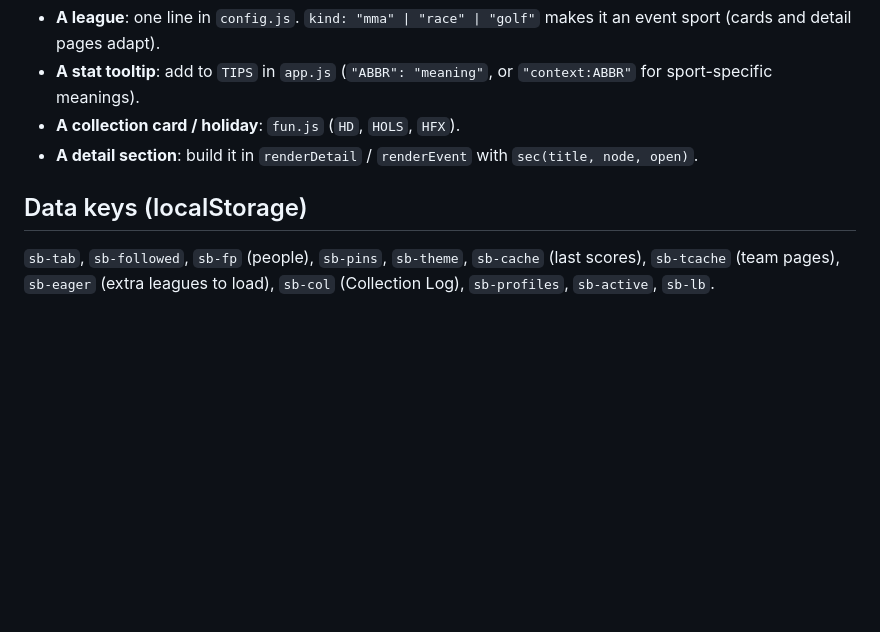
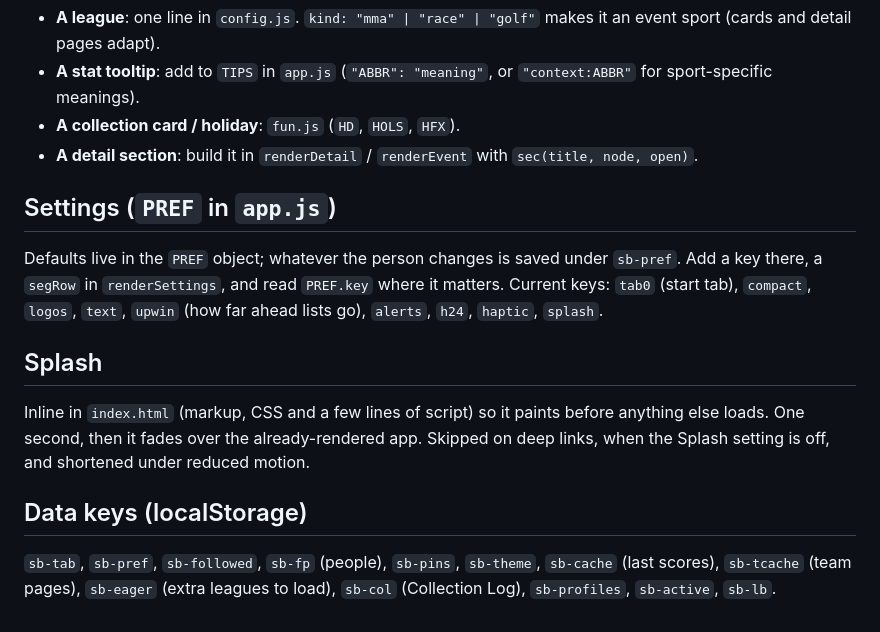
Before and after one commit to mf442zh4pk-lab/scoreboard, a Markdown page: README.md, the part around the change. Rendered like a GitHub page; blank space fills up the shorter version.

Commit message:
Update README.md with Settings and Splash sections
Added sections for Settings and Splash in README.md.

```diff
--- a/README.md
+++ b/README.md
@@ -58,6 +58,14 @@ Rendering is cheap and stateless: every view is rebuilt from `S` by `render()`;
 - **A collection card / holiday**: `fun.js` (`HD`, `HOLS`, `HFX`).
 - **A detail section**: build it in `renderDetail` / `renderEvent` with `sec(title, node, open)`.
 
+## Settings (`PREF` in `app.js`)
+
+Defaults live in the `PREF` object; whatever the person changes is saved under `sb-pref`. Add a key there, a `segRow` in `renderSettings`, and read `PREF.key` where it matters. Current keys: `tab0` (start tab), `compact`, `logos`, `text`, `upwin` (how far ahead lists go), `alerts`, `h24`, `haptic`, `splash`.
+
+## Splash
+
+Inline in `index.html` (markup, CSS and a few lines of script) so it paints before anything else loads. One second, then it fades over the already-rendered app. Skipped on deep links, when the Splash setting is off, and shortened under reduced motion.
+
 ## Data keys (localStorage)
 
-`sb-tab`, `sb-followed`, `sb-fp` (people), `sb-pins`, `sb-theme`, `sb-cache` (last scores), `sb-tcache` (team pages), `sb-eager` (extra leagues to load), `sb-col` (Collection Log), `sb-profiles`, `sb-active`, `sb-lb`.
+`sb-tab`, `sb-pref`, `sb-followed`, `sb-fp` (people), `sb-pins`, `sb-theme`, `sb-cache` (last scores), `sb-tcache` (team pages), `sb-eager` (extra leagues to load), `sb-col` (Collection Log), `sb-profiles`, `sb-active`, `sb-lb`.
```
